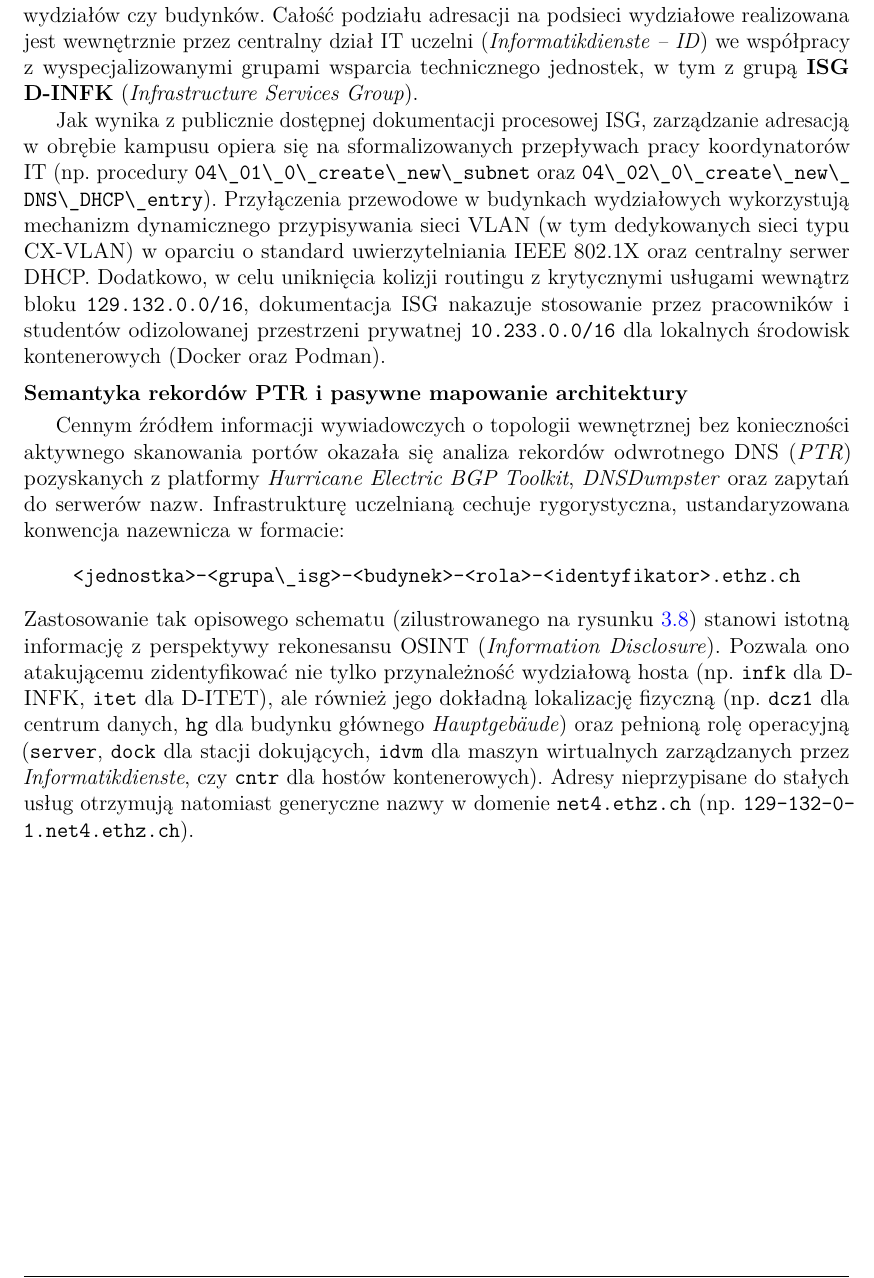
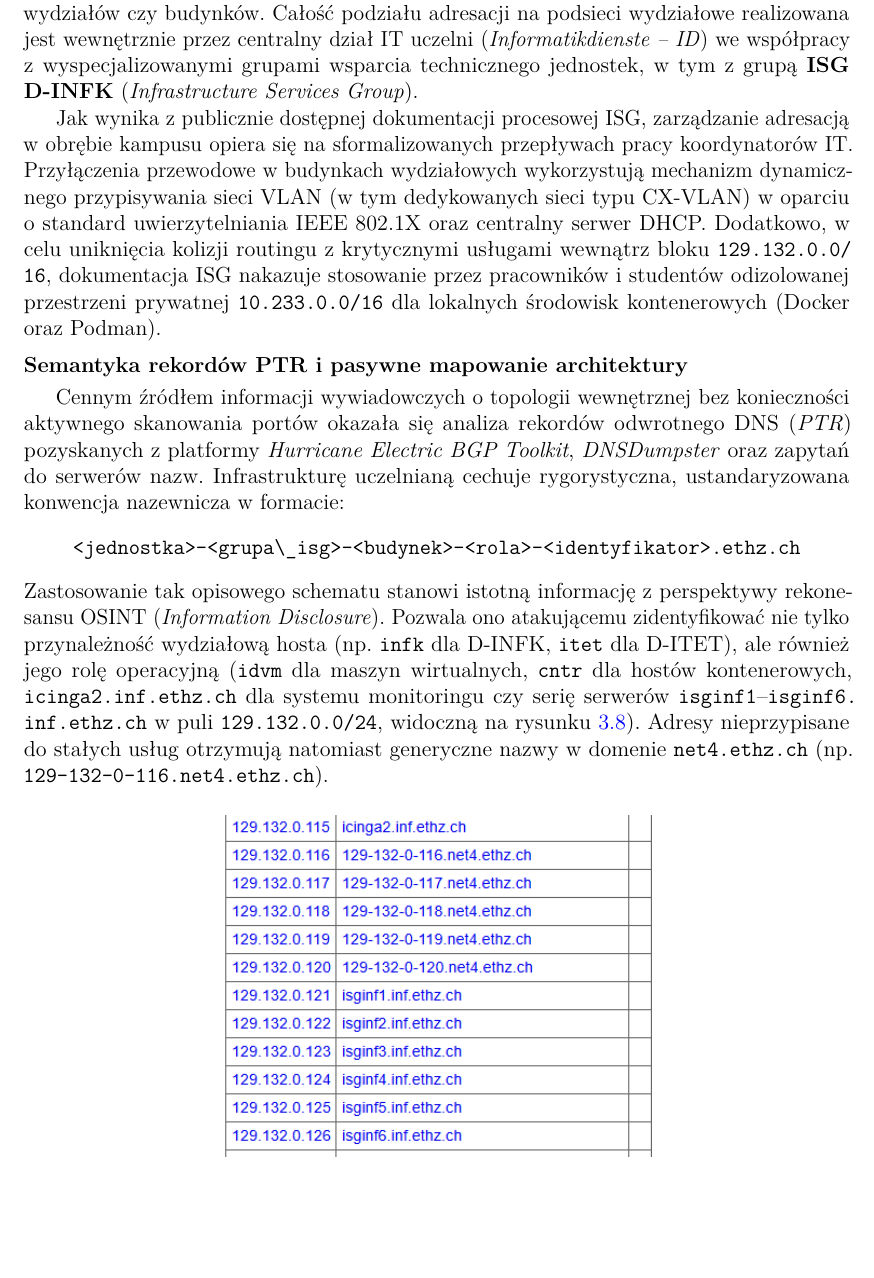
Before and after one commit to alehshehda/APNWA-OSINT, a LaTeX thesis (main.tex, which reads chapters/3_infrastruktura.tex): part of page 56 of 85 before the commit and part of page 56 of 84 after it, cut so that both start at the same text, the shorter picture padded with empty space. Compiled offline with pdfLaTeX.

Commit message:
docs(ch3): replace PTR screenshot with D-INFK icinga2 and isginf1-6 nodes

```diff
--- a/chapters/3_infrastruktura.tex
+++ b/chapters/3_infrastruktura.tex
@@ -94,7 +94,7 @@ Z perspektywy rekonesansu D-INFK kluczowe znaczenie ma identyfikacja bloków nal
 
 Choć z perspektywy globalnej tablicy routingu BGP cała przestrzeń adresowa Politechniki Federalnej w Zurychu jest rozgłaszana jako pojedynczy, zagregowany blok \code{129.132.0.0/16} (\textit{netname: ETH-ETHER}), z punktu widzenia rekonesansu ukierunkowanego na Wydział Informatyki (D-INFK) kluczowe znaczenie ma rozpoznanie wewnętrznej struktury tej sieci. Analiza bazy RIPE Database potwierdziła, że w publicznym rejestrze nie wydzielono mniejszych obiektów \code{inetnum} przypisanych bezpośrednio do poszczególnych wydziałów czy budynków. Całość podziału adresacji na podsieci wydziałowe realizowana jest wewnętrznie przez centralny dział IT uczelni (\textit{Informatikdienste -- ID}) we współpracy z wyspecjalizowanymi grupami wsparcia technicznego jednostek, w tym z grupą \textbf{ISG D-INFK} (\textit{Infrastructure Services Group}).
 
-Jak wynika z publicznie dostępnej dokumentacji procesowej ISG, zarządzanie adresacją w obrębie kampusu opiera się na sformalizowanych przepływach pracy koordynatorów IT (np. procedury \code{04\_01\_0\_create\_new\_subnet} oraz \code{04\_02\_0\_create\_new\_DNS\_DHCP\_entry}). Przyłączenia przewodowe w budynkach wydziałowych wykorzystują mechanizm dynamicznego przypisywania sieci VLAN (w tym dedykowanych sieci typu CX-VLAN) w oparciu o standard uwierzytelniania IEEE 802.1X oraz centralny serwer DHCP. Dodatkowo, w celu uniknięcia kolizji routingu z krytycznymi usługami wewnątrz bloku \code{129.132.0.0/16}, dokumentacja ISG nakazuje stosowanie przez pracowników i studentów odizolowanej przestrzeni prywatnej \code{10.233.0.0/16} dla lokalnych środowisk kontenerowych (Docker oraz Podman).
+Jak wynika z publicznie dostępnej dokumentacji procesowej ISG, zarządzanie adresacją w obrębie kampusu opiera się na sformalizowanych przepływach pracy koordynatorów IT. Przyłączenia przewodowe w budynkach wydziałowych wykorzystują mechanizm dynamicznego przypisywania sieci VLAN (w tym dedykowanych sieci typu CX-VLAN) w oparciu o standard uwierzytelniania IEEE 802.1X oraz centralny serwer DHCP. Dodatkowo, w celu uniknięcia kolizji routingu z krytycznymi usługami wewnątrz bloku \code{129.132.0.0/16}, dokumentacja ISG nakazuje stosowanie przez pracowników i studentów odizolowanej przestrzeni prywatnej \code{10.233.0.0/16} dla lokalnych środowisk kontenerowych (Docker oraz Podman).
 
 \lead{Semantyka rekordów PTR i pasywne mapowanie architektury}
 
@@ -102,9 +102,9 @@ Cennym źródłem informacji wywiadowczych o topologii wewnętrznej bez konieczn
 \begin{center}
 \code{<jednostka>-<grupa\_isg>-<budynek>-<rola>-<identyfikator>.ethz.ch}
 \end{center}
-Zastosowanie tak opisowego schematu (zilustrowanego na rysunku~\ref{fig:he-ptr}) stanowi istotną informację z perspektywy rekonesansu OSINT (\textit{Information Disclosure}). Pozwala ono atakującemu zidentyfikować nie tylko przynależność wydziałową hosta (np. \code{infk} dla D-INFK, \code{itet} dla D-ITET), ale również jego dokładną lokalizację fizyczną (np. \code{dcz1} dla centrum danych, \code{hg} dla budynku głównego \textit{Hauptgebäude}) oraz pełnioną rolę operacyjną (\code{server}, \code{dock} dla stacji dokujących, \code{idvm} dla maszyn wirtualnych zarządzanych przez \textit{Informatikdienste}, czy \code{cntr} dla hostów kontenerowych). Adresy nieprzypisane do stałych usług otrzymują natomiast generyczne nazwy w domenie \code{net4.ethz.ch} (np. \code{129-132-0-1.net4.ethz.ch}).
+Zastosowanie tak opisowego schematu stanowi istotną informację z perspektywy rekonesansu OSINT (\textit{Information Disclosure}). Pozwala ono atakującemu zidentyfikować nie tylko przynależność wydziałową hosta (np. \code{infk} dla D-INFK, \code{itet} dla D-ITET), ale również jego rolę operacyjną (\code{idvm} dla maszyn wirtualnych, \code{cntr} dla hostów kontenerowych, \code{icinga2.inf.ethz.ch} dla systemu monitoringu czy serię serwerów \code{isginf1}--\code{isginf6.inf.ethz.ch} w puli \code{129.132.0.0/24}, widoczną na rysunku~\ref{fig:he-ptr}). Adresy nieprzypisane do stałych usług otrzymują natomiast generyczne nazwy w domenie \code{net4.ethz.ch} (np. \code{129-132-0-116.net4.ethz.ch}).
 
-\Figure[0.52]{he_129_132_dns_ptr.png}{Konwencja nazewnictwa rekordów PTR w przestrzeni 129.132.0.0/16 (Hurricane Electric BGP Toolkit)}{fig:he-ptr}
+\Figure[0.52]{he_129_132_dns_ptr.png}{Rekordy PTR węzłów D-INFK (\code{icinga2}, \code{isginf1--6}) oraz puli \code{net4.ethz.ch} w sieci 129.132.0.0/24 (Hurricane Electric BGP Toolkit)}{fig:he-ptr}
 
 \lead{Kluczowe segmenty sieciowe i punkty dostępowe D-INFK}
 
```
Also changed, not shown: images/he_129_132_dns_ptr.png.
